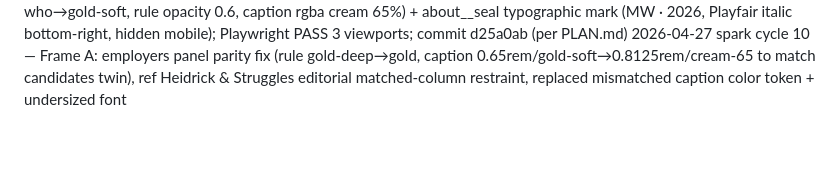
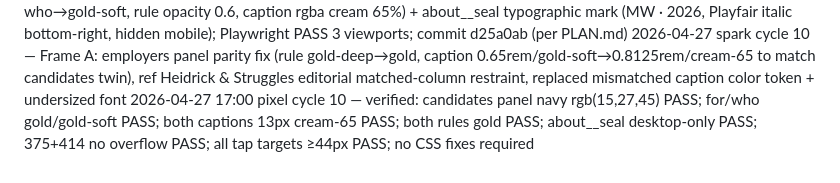
Before and after one commit to zed0minat0r/mackai-west, a Markdown page: CHANGELOG-AGENT.md, the part around the change. GitHub-like rendering; blank space fills up the shorter version.

Commit message:
pixel cycle 10: all cycle 10 changes verified clean — no CSS fixes required
Verified: candidates panel navy inversion (rgb 15,27,45), For/gold +
Candidates/gold-soft, both captions 13px cream-65, both panel rules gold,
about__seal desktop-only, 375+414 zero overflow, all tap targets ≥44px.

Co-Authored-By: Claude Sonnet 4.6 <noreply@anthropic.com>

```diff
--- a/CHANGELOG-AGENT.md
+++ b/CHANGELOG-AGENT.md
@@ -57,3 +57,4 @@
 2026-04-27 07:00 coordinator — scheduled: Builder, Spark, Pixel, Nigel; focus: cycle 10 — P1 candidates panel full-navy inversion (color-twin Employers, mirrored column position) + P3 small intentional about brand artifact (MW monogram card OR typographic anchor, no stock photo, no fabricated dates, no ghost numbers); P2 form endpoint user-side blocked (skip); forbidden: hero (mesh + parallax + word reveal + glow), nav, stat band, marquee tape, industries, employers panel, services scroll-lock, magnetic underlines, footer (wordmark + progress + mobile timing), contact (floating labels + submit + trust badge + label sizes), about pillars structural content (only ADD small artifact), process (numerals + line + scroll-draw + step reveal + stagger + ease), candidates panel structure (only adjust bg/type), mobile font floor + tap targets, sticky mobile CTA
 2026-04-27 builder cycle 10 — candidates panel navy inversion (cream-2→navy, for→gold, who→gold-soft, rule opacity 0.6, caption rgba cream 65%) + about__seal typographic mark (MW · 2026, Playfair italic bottom-right, hidden mobile); Playwright PASS 3 viewports; commit d25a0ab (per PLAN.md)
 2026-04-27 spark cycle 10 — Frame A: employers panel parity fix (rule gold-deep→gold, caption 0.65rem/gold-soft→0.8125rem/cream-65 to match candidates twin), ref Heidrick & Struggles editorial matched-column restraint, replaced mismatched caption color token + undersized font
+2026-04-27 17:00 pixel cycle 10 — verified: candidates panel navy rgb(15,27,45) PASS; for/who gold/gold-soft PASS; both captions 13px cream-65 PASS; both rules gold PASS; about__seal desktop-only PASS; 375+414 no overflow PASS; all tap targets ≥44px PASS; no CSS fixes required
```
